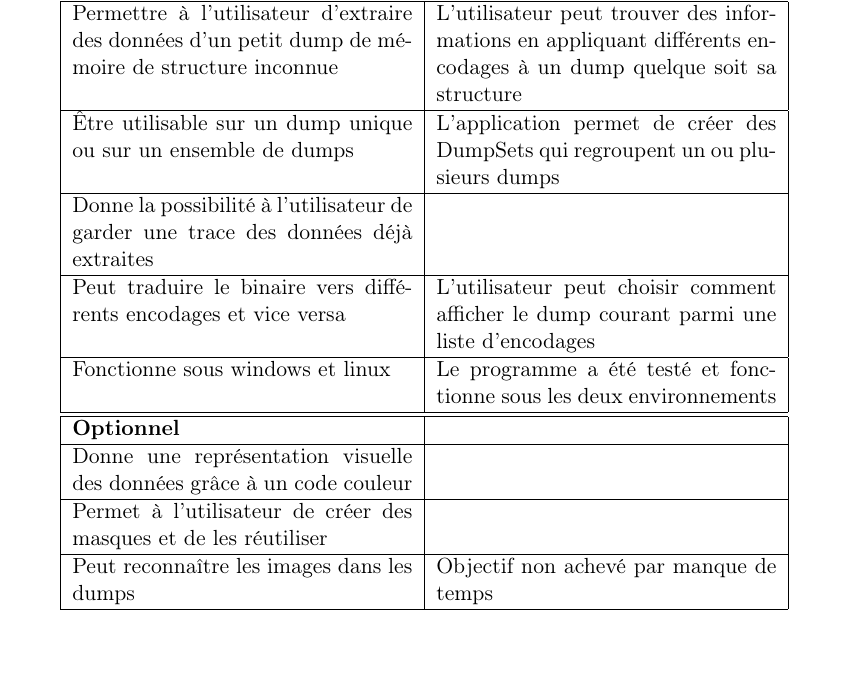
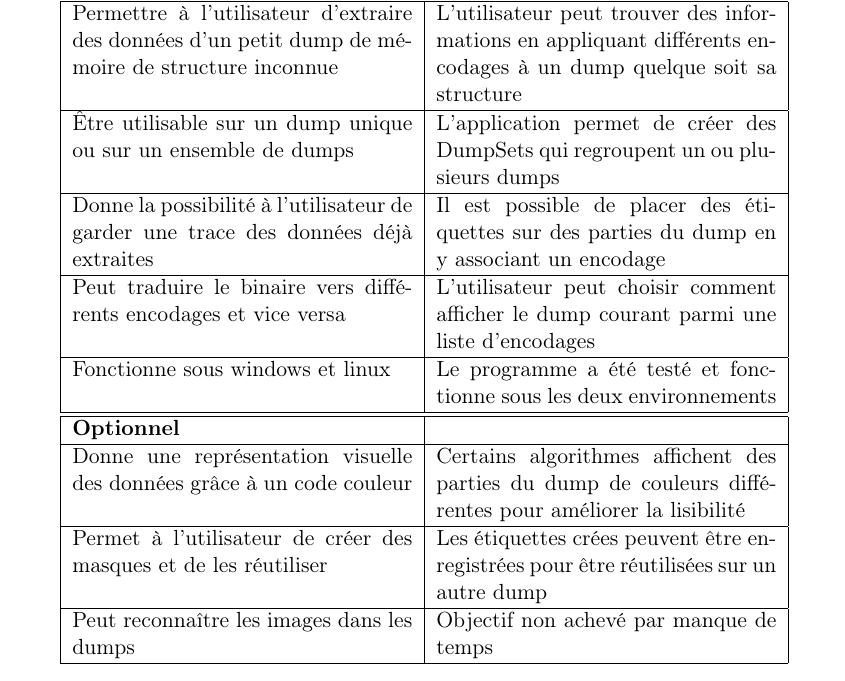
Before and after one commit to nhurman/data-carving, a LaTeX paper (Rapport/rapport.tex, which reads Rapport/parts/02-cahier_des_charges.tex): part of page 2 of 8, cut so that both start at the same text, the shorter picture padded with empty space. Compiled offline with pdfLaTeX.

Commit message:
[Rapport] Diagramme deplace, cahier des charges complete

```diff
--- a/Rapport/parts/02-cahier_des_charges.tex
+++ b/Rapport/parts/02-cahier_des_charges.tex
@@ -10,7 +10,7 @@ Lors de l’étude préliminaire du projet, nous avions établi un cahier des ch
   L'application permet de créer des DumpSets qui regroupent un ou plusieurs dumps
   \\ \hline
   Donne la possibilité à l’utilisateur de garder une trace des données déjà extraites &
-
+  Il est possible de placer des étiquettes sur des parties du dump en y associant un encodage
   \\ \hline
   Peut traduire le binaire vers différents encodages et vice versa &
   L'utilisateur peut choisir comment afficher le dump courant parmi une liste d'encodages
@@ -21,10 +21,10 @@ Lors de l’étude préliminaire du projet, nous avions établi un cahier des ch
   \textbf{Optionnel} &
   \\ \hline
   Donne une représentation visuelle des données grâce à un code couleur &
-
+  Certains algorithmes affichent des parties du dump de couleurs différentes pour améliorer la lisibilité
   \\ \hline
   Permet à l’utilisateur de créer des masques et de les réutiliser &
-
+  Les étiquettes crées peuvent être enregistrées pour être réutilisées sur un autre dump
   \\ \hline
   Peut reconnaître les images dans les dumps &
   Objectif non achevé par manque de temps
```
Also changed, not shown: Rapport/parts/05-gestion_projet.tex (+5 -5 lines).
